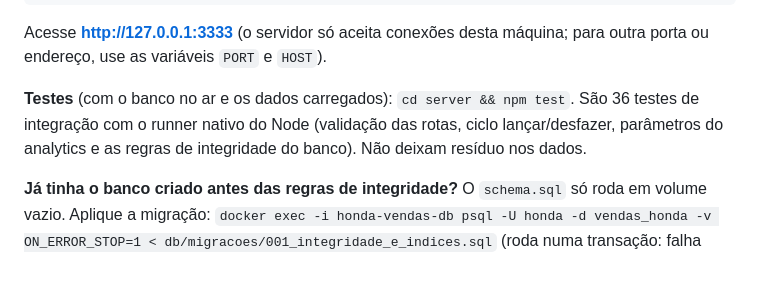
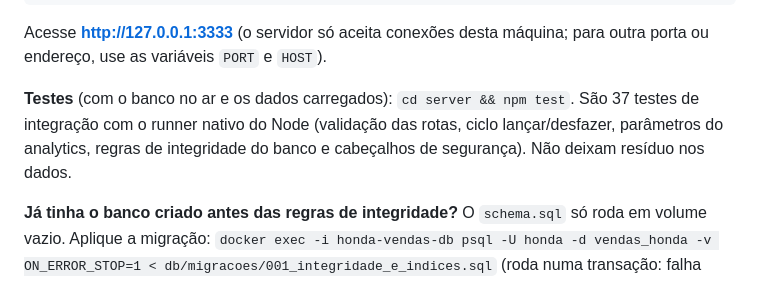
Before and after one commit to DiegoSantiago1/analise-vendas-concessionaria, a Markdown page: README.md, the part around the change. Drawn GitHub-style.

Commit message:
docs: contagem de testes
Co-Authored-By: Claude Opus 5.5 <noreply@anthropic.com>

```diff
--- a/README.md
+++ b/README.md
@@ -122,7 +122,7 @@ npm run dev
 
 Acesse **http://127.0.0.1:3333** (o servidor só aceita conexões desta máquina; para outra porta ou endereço, use as variáveis `PORT` e `HOST`).
 
-**Testes** (com o banco no ar e os dados carregados): `cd server && npm test`. São 36 testes de integração com o runner nativo do Node (validação das rotas, ciclo lançar/desfazer, parâmetros do analytics e as regras de integridade do banco). Não deixam resíduo nos dados.
+**Testes** (com o banco no ar e os dados carregados): `cd server && npm test`. São 37 testes de integração com o runner nativo do Node (validação das rotas, ciclo lançar/desfazer, parâmetros do analytics, regras de integridade do banco e cabeçalhos de segurança). Não deixam resíduo nos dados.
 
 **Já tinha o banco criado antes das regras de integridade?** O `schema.sql` só roda em volume vazio. Aplique a migração: `docker exec -i honda-vendas-db psql -U honda -d vendas_honda -v ON_ERROR_STOP=1 < db/migracoes/001_integridade_e_indices.sql` (roda numa transação: falha inteira ou nada).
 
```
